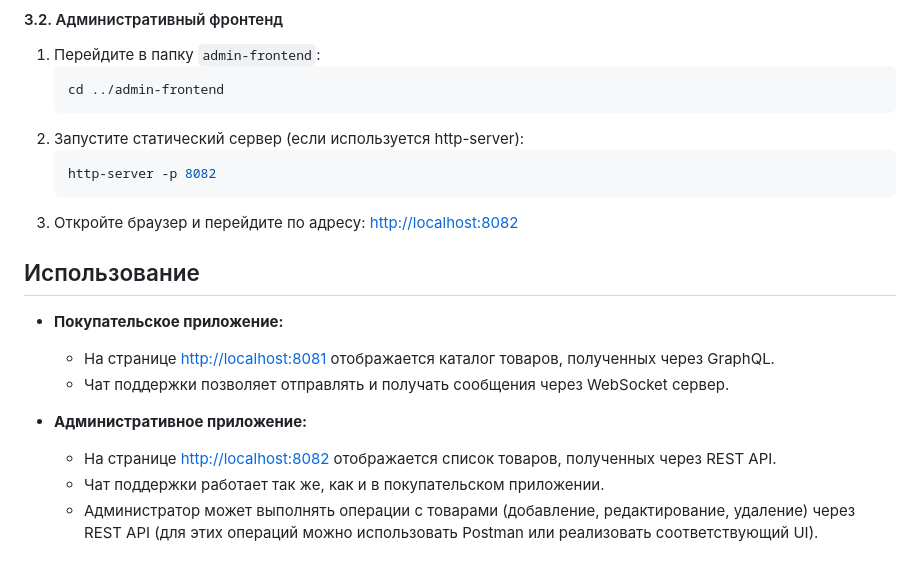
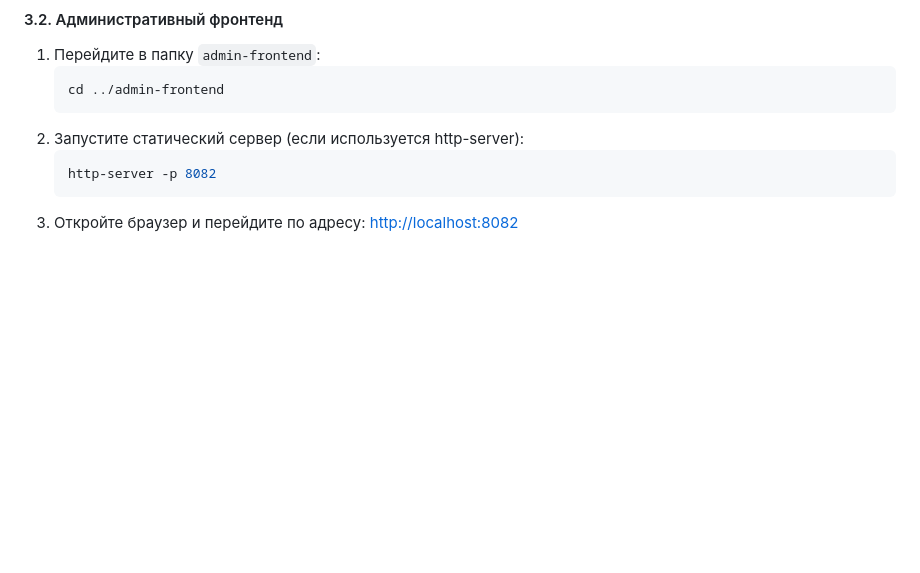
Before and after one commit to GDJ4/lab4, a Markdown page: README.md, the part around the change. Rendered like a GitHub page; blank space fills up the shorter version.

````diff
--- a/README.md
+++ b/README.md
@@ -100,14 +100,3 @@ cd lab4
    http-server -p 8082
    ```
 3. Откройте браузер и перейдите по адресу: [http://localhost:8082](http://localhost:8082)
-
-## Использование
-
-- **Покупательское приложение:**
-  - На странице [http://localhost:8081](http://localhost:8081) отображается каталог товаров, полученных через GraphQL.
-  - Чат поддержки позволяет отправлять и получать сообщения через WebSocket сервер.
-
-- **Административное приложение:**
-  - На странице [http://localhost:8082](http://localhost:8082) отображается список товаров, полученных через REST API.
-  - Чат поддержки работает так же, как и в покупательском приложении.
-  - Администратор может выполнять операции с товарами (добавление, редактирование, удаление) через REST API (для этих операций можно использовать Postman или реализовать соответствующий UI).
````
